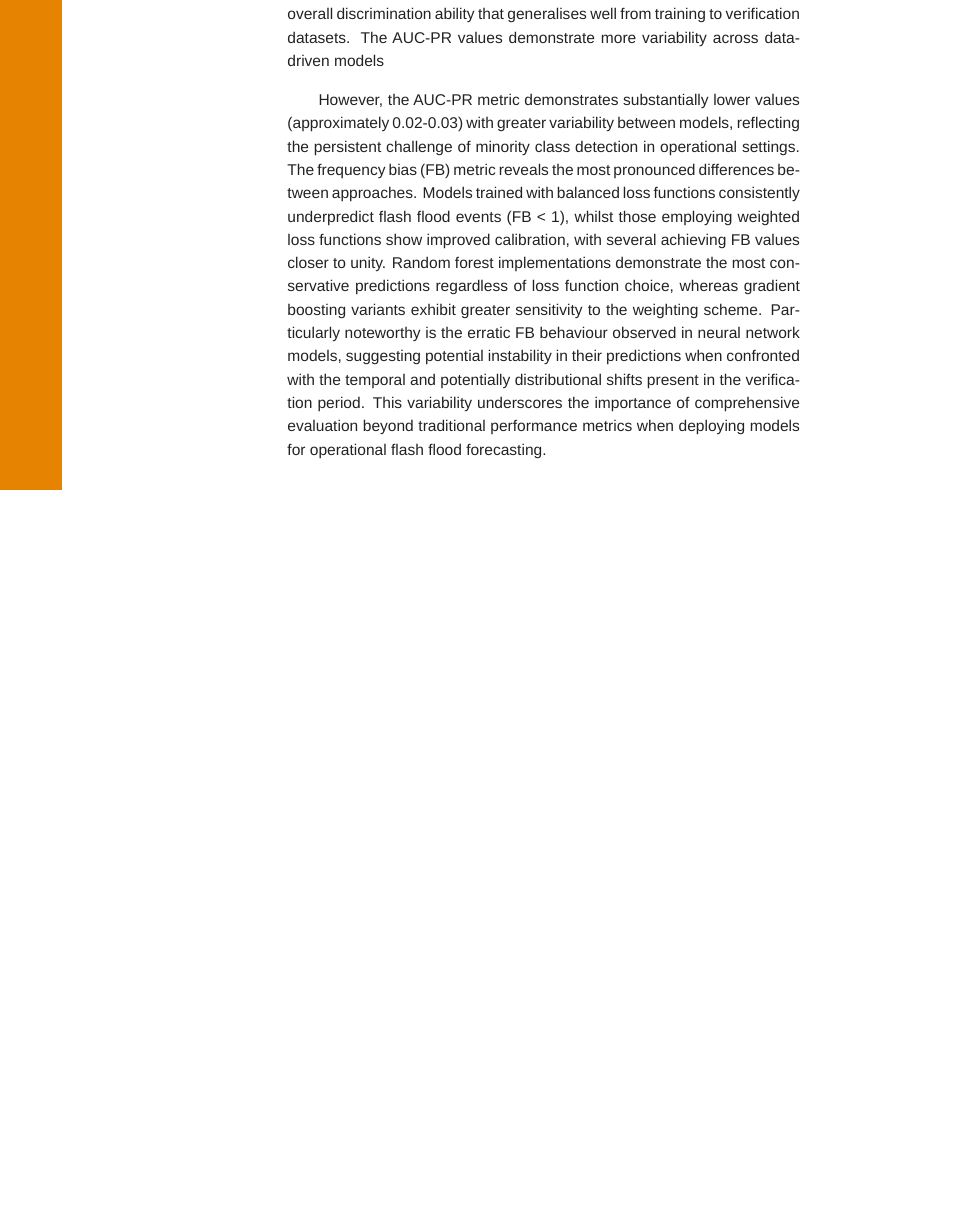
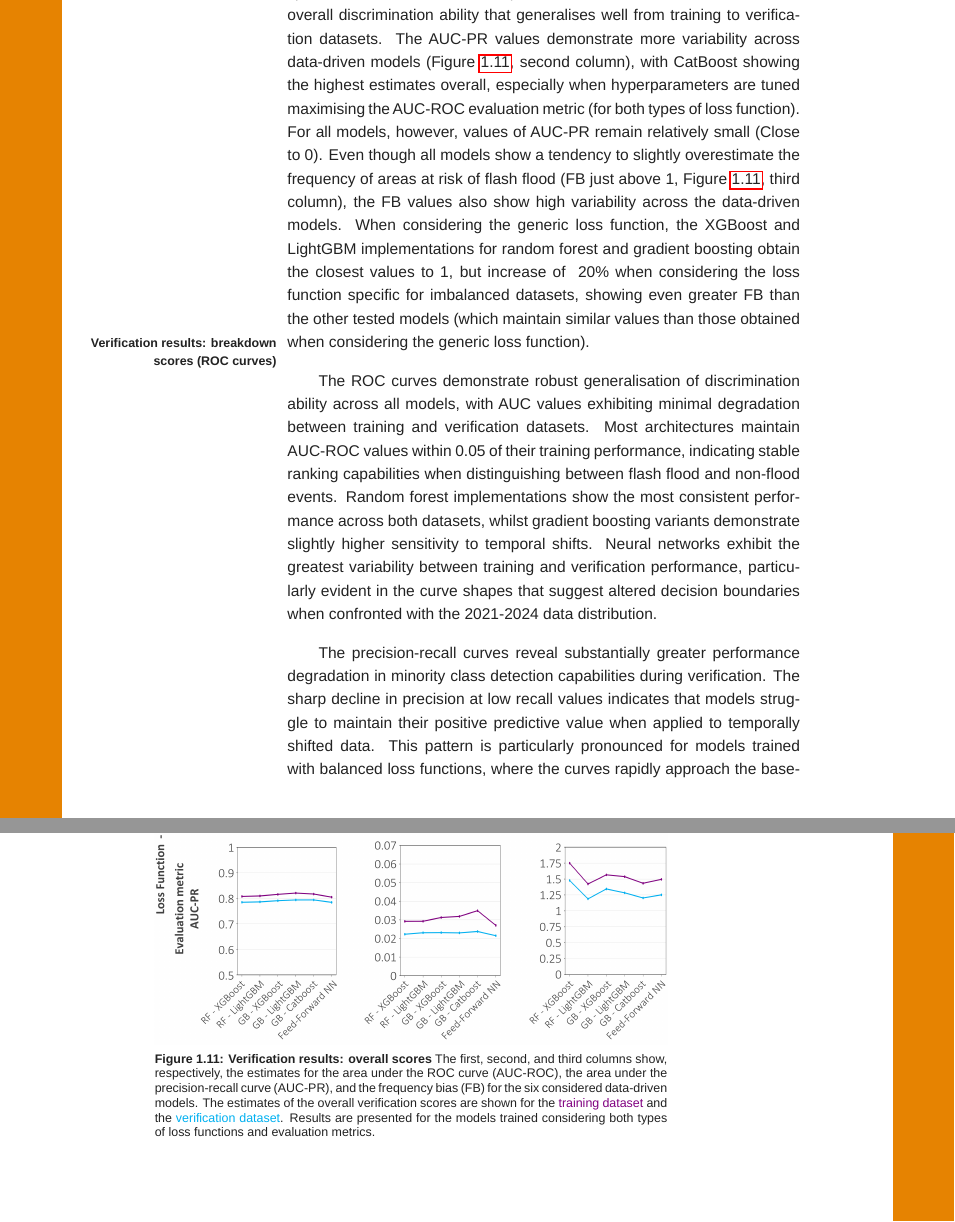
Before and after one commit to FatimaPillosu/thesis, a LaTeX thesis (main_thesis.tex, which reads chapter_06/chapter_06.tex): part of page 42 of 45 before the commit and two parts of pages 42 and 43 of 50 after it, the two joined at a grey line, cut so that both start at the same text, the shorter picture padded with empty space. Compiled offline with LuaLaTeX; a missing font is replaced by an installed copy or a similar font; a missing bibliography style is replaced by a similar one.

Commit message:
Updates from Overleaf

```diff
--- a/chapter_06/chapter_06.tex
+++ b/chapter_06/chapter_06.tex
@@ -209,6 +209,15 @@ The \marginpara{Hyperparameter importance: feed-forward neural networks} dominan
 To assess the generalisation capabilities of the trained data-driven models, this section compares various performance metrics (presented in Section \ref{data_driven_flash_floods_short_medium_range_methods_verif_scores}) between the \textcolor{colourTraining}{training dataset}, with data from 2001 to 2020, and the independent
 \textcolor{colourTest}{verification dataset}, with data from 2021 to 2024.
 
-\marginpara{Verification results: overall scores (AUC-ROC, AUC-PR, and FB)}
+All \marginpara{Verification results: overall scores (AUC-ROC, AUC-PR, and FB)} data-driven models exhibit relatively stable AUC-ROC values around 0.8 for the \textcolor{colourTest}{verification dataset} with minimal decrease from the AUC-ROC values obtained for the \textcolor{colourTraining}{training dataset} (Figure \ref{fig:verif_training_test_overall}, first column). This behaviour is constant across both evaluation metrics (AUC-ROC and AUC-PR) and both types of loss function (general for balanced datasets and specific for imbalanced datasets). Hence, all data-driven models show an overall discrimination ability that generalises well from training to verification datasets. The AUC-PR values demonstrate more variability across data-driven models (Figure \ref{fig:verif_training_test_overall}, second column), with CatBoost showing the highest estimates overall, especially when hyperparameters are tuned maximising the AUC-ROC evaluation metric (for both types of loss function). For all models, however, values of AUC-PR remain relatively small (Close to 0). Even though all models show a tendency to slightly overestimate the frequency of areas at risk of flash flood (FB just above 1, Figure \ref{fig:verif_training_test_overall}, third column), the FB values also show high variability across the data-driven models. When considering the generic loss function, the XGBoost and LightGBM implementations for random forest and gradient boosting obtain the closest values to 1, but increase of ~20\% when considering the loss function specific for imbalanced datasets, showing even greater FB than the other tested models (which maintain similar values than those obtained when considering the generic loss function).
 
-All data-driven models exhibit relatively stable AUC-ROC values around 0.8 for the \textcolor{colourTest}{verification dataset} with minimal decrease from the AUC-ROC values obtained for the \textcolor{colourTraining}{training dataset} (Figure \ref{}, first column). This behaviour is constant across both evaluation metrics (AUC-ROC and AUC-PR) and both types of loss function (general for balanced datasets and specific for imbalanced datasets). Hence, all data-driven models show an overall discrimination ability that generalises well from training to verification datasets. The AUC-PR values demonstrate more variability across data-driven models
+\begin{figure}[htbp]
+\centering
+\includegraphics[width=\textwidth]{verif_training_test_overall.png}
+\caption{\textbf{Verification results: overall scores} The first, second, and third columns show, respectively, the estimates for the area under the ROC curve (AUC-ROC), the area under the precision-recall curve (AUC-PR), and the frequency bias (FB) for the six considered data-driven models. The estimates of the overall verification scores are shown for the \textcolor{colourTraining}{training dataset} and the \textcolor{colourTest}{verification dataset}. Results are presented for the models trained considering both types of loss functions and evaluation metrics.}
+\label{fig:verif_training_test_overall}
+\end{figure}
+
+\marginpara{Verification results: breakdown scores (ROC curves)}
+
+The ROC curves demonstrate robust generalisation of discrimination ability across all models, with AUC values exhibiting minimal degradation between training and verification datasets. Most architectures maintain AUC-ROC values within 0.05 of their training performance, indicating stable ranking capabilities when distinguishing between flash flood and non-flood events. Random forest implementations show the most consistent performance across both datasets, whilst gradient boosting variants demonstrate slightly higher sensitivity to temporal shifts. Neural networks exhibit the greatest variability between training and verification performance, particularly evident in the curve shapes that suggest altered decision boundaries when confronted with the 2021-2024 data distribution.
@@ -214,0 +229,4 @@ All data-driven models exhibit relatively stable AUC-ROC values around 0.8 for t
+\label{fig:verif_training_test_breakdown_reliability_diagram}
+\end{figure}
+
+The precision-recall curves reveal substantially greater performance degradation in minority class detection capabilities during verification. The sharp decline in precision at low recall values indicates that models struggle to maintain their positive predictive value when applied to temporally shifted data. This pattern is particularly pronounced for models trained with balanced loss functions, where the curves rapidly approach the baseline. Weighted loss functions demonstrate improved resilience, maintaining higher precision across broader recall ranges, though all models show compressed precision-recall trade-offs compared to training performance, reflecting the fundamental challenge of rare event detection in operational deployment.
@@ -223,2 +247,0 @@ All data-driven models exhibit relatively stable AUC-ROC values around 0.8 for t
-However, the AUC-PR metric demonstrates substantially lower values (approximately 0.02-0.03) with greater variability between models, reflecting the persistent challenge of minority class detection in operational settings.
-The frequency bias (FB) metric reveals the most pronounced differences between approaches. Models trained with balanced loss functions consistently underpredict flash flood events (FB < 1), whilst those employing weighted loss functions show improved calibration, with several achieving FB values closer to unity. Random forest implementations demonstrate the most conservative predictions regardless of loss function choice, whereas gradient boosting variants exhibit greater sensitivity to the weighting scheme. Particularly noteworthy is the erratic FB behaviour observed in neural network models, suggesting potential instability in their predictions when confronted with the temporal and potentially distributional shifts present in the verification period. This variability underscores the importance of comprehensive evaluation beyond traditional performance metrics when deploying models for operational flash flood forecasting.
```
Also changed, not shown: chapter_06/chapter_06.tex (34 more changed lines).
